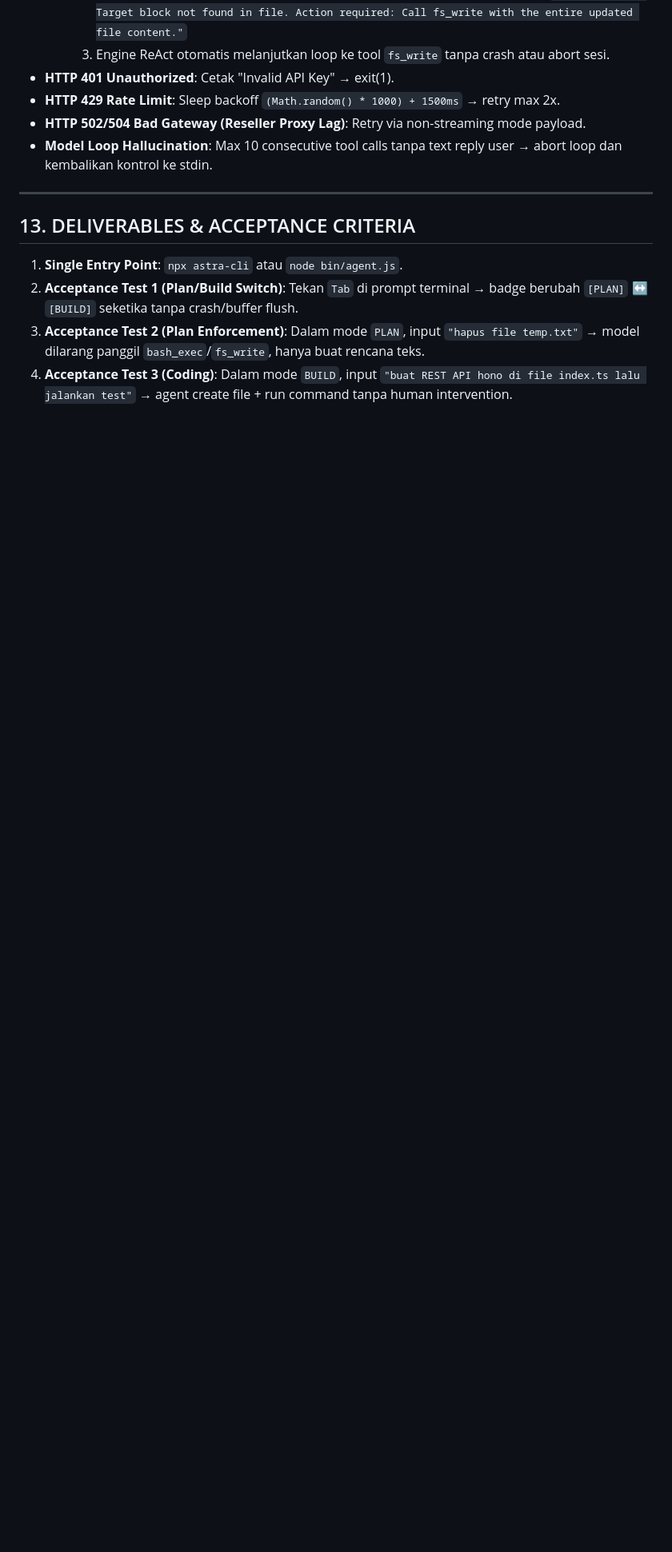
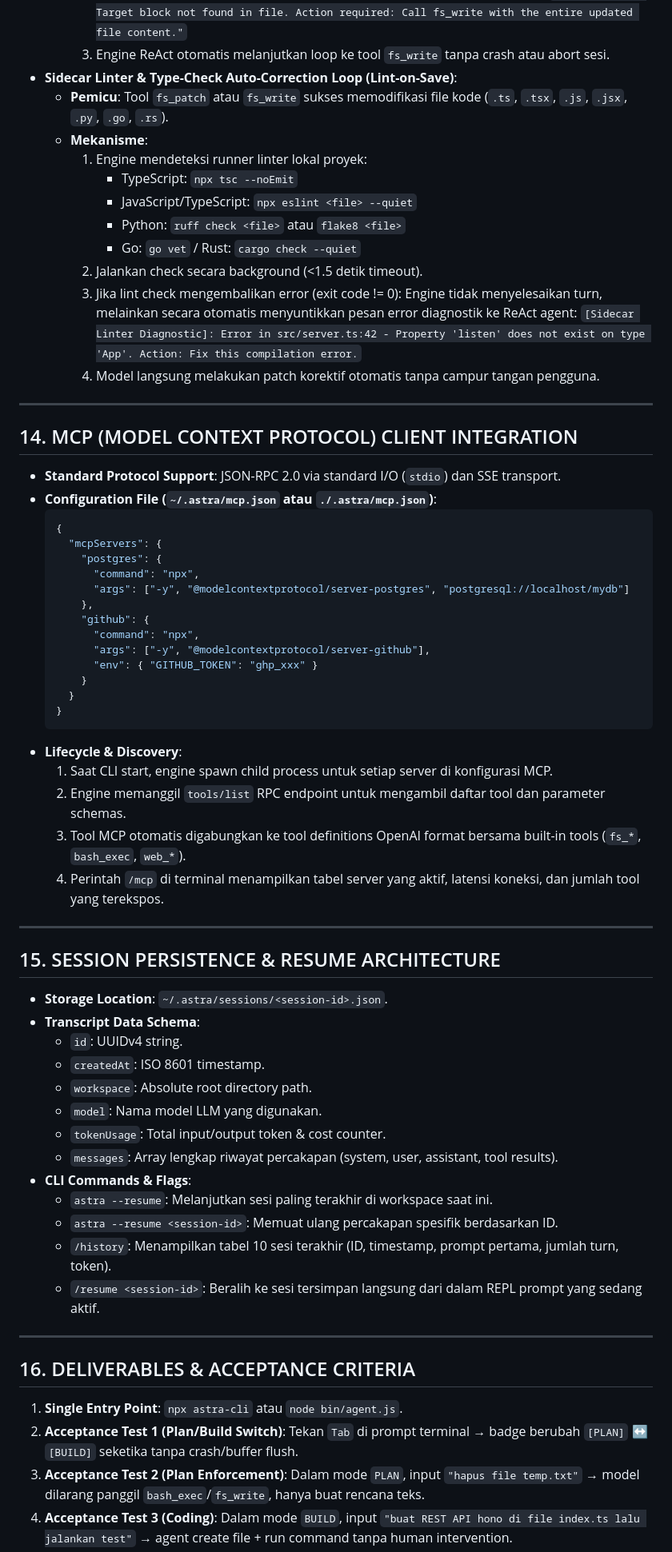
Before and after one commit to NotVann/Model-Proof, a Markdown page: PRD-ASTRA-CLI.md, the part around one of its changes. Shown at 80% size. Drawn GitHub-style; blank space fills up the shorter version.

Commit message:
docs: add MCP integration, session persistence, lint-on-save to PRD

````diff
--- a/PRD-ASTRA-CLI.md
+++ b/PRD-ASTRA-CLI.md
@@ -277,14 +283,65 @@ Terminal Markdown Render → Wait Next Stdin
     1. Lakukan normalisasi CRLF ↔ LF dan fuzzy indent matching (Tingkat 2 & 3).
     2. Jika tetap gagal, engine mengembalikan error terstruktur ke konteks model: `"Patch failed: Target block not found in file. Action required: Call fs_write with the entire updated file content."`
     3. Engine ReAct otomatis melanjutkan loop ke tool `fs_write` tanpa crash atau abort sesi.
-- **HTTP 401 Unauthorized**: Cetak "Invalid API Key" → exit(1).
-- **HTTP 429 Rate Limit**: Sleep backoff `(Math.random() * 1000) + 1500ms` → retry max 2x.
-- **HTTP 502/504 Bad Gateway (Reseller Proxy Lag)**: Retry via non-streaming mode payload.
-- **Model Loop Hallucination**: Max 10 consecutive tool calls tanpa text reply user → abort loop dan kembalikan kontrol ke stdin.
+- **Sidecar Linter & Type-Check Auto-Correction Loop (Lint-on-Save)**:
+  - **Pemicu**: Tool `fs_patch` atau `fs_write` sukses memodifikasi file kode (`.ts`, `.tsx`, `.js`, `.jsx`, `.py`, `.go`, `.rs`).
+  - **Mekanisme**:
+    1. Engine mendeteksi runner linter lokal proyek:
+       - TypeScript: `npx tsc --noEmit`
+       - JavaScript/TypeScript: `npx eslint <file> --quiet`
+       - Python: `ruff check <file>` atau `flake8 <file>`
+       - Go: `go vet` / Rust: `cargo check --quiet`
+    2. Jalankan check secara background (<1.5 detik timeout).
+    3. Jika lint check mengembalikan error (exit code != 0): Engine tidak menyelesaikan turn, melainkan secara otomatis menyuntikkan pesan error diagnostik ke ReAct agent:
+       `[Sidecar Linter Diagnostic]: Error in src/server.ts:42 - Property 'listen' does not exist on type 'App'. Action: Fix this compilation error.`
+    4. Model langsung melakukan patch korektif otomatis tanpa campur tangan pengguna.
 
 ---
 
-## 13. DELIVERABLES & ACCEPTANCE CRITERIA
+## 14. MCP (MODEL CONTEXT PROTOCOL) CLIENT INTEGRATION
+- **Standard Protocol Support**: JSON-RPC 2.0 via standard I/O (`stdio`) dan SSE transport.
+- **Configuration File (`~/.astra/mcp.json` atau `./.astra/mcp.json`)**:
+  ```json
+  {
+    "mcpServers": {
+      "postgres": {
+        "command": "npx",
+        "args": ["-y", "@modelcontextprotocol/server-postgres", "postgresql://localhost/mydb"]
+      },
+      "github": {
+        "command": "npx",
+        "args": ["-y", "@modelcontextprotocol/server-github"],
+        "env": { "GITHUB_TOKEN": "ghp_xxx" }
+      }
+    }
+  }
+  ```
+- **Lifecycle & Discovery**:
+  1. Saat CLI start, engine spawn child process untuk setiap server di konfigurasi MCP.
+  2. Engine memanggil `tools/list` RPC endpoint untuk mengambil daftar tool dan parameter schemas.
+  3. Tool MCP otomatis digabungkan ke tool definitions OpenAI format bersama built-in tools (`fs_*`, `bash_exec`, `web_*`).
+  4. Perintah `/mcp` di terminal menampilkan tabel server yang aktif, latensi koneksi, dan jumlah tool yang terekspos.
+
+---
+
+## 15. SESSION PERSISTENCE & RESUME ARCHITECTURE
+- **Storage Location**: `~/.astra/sessions/<session-id>.json`.
+- **Transcript Data Schema**:
+  - `id`: UUIDv4 string.
+  - `createdAt`: ISO 8601 timestamp.
+  - `workspace`: Absolute root directory path.
+  - `model`: Nama model LLM yang digunakan.
+  - `tokenUsage`: Total input/output token & cost counter.
+  - `messages`: Array lengkap riwayat percakapan (system, user, assistant, tool results).
+- **CLI Commands & Flags**:
+  - `astra --resume`: Melanjutkan sesi paling terakhir di workspace saat ini.
+  - `astra --resume <session-id>`: Memuat ulang percakapan spesifik berdasarkan ID.
+  - `/history`: Menampilkan tabel 10 sesi terakhir (ID, timestamp, prompt pertama, jumlah turn, token).
+  - `/resume <session-id>`: Beralih ke sesi tersimpan langsung dari dalam REPL prompt yang sedang aktif.
+
+---
+
+## 16. DELIVERABLES & ACCEPTANCE CRITERIA
 1. **Single Entry Point**: `npx astra-cli` atau `node bin/agent.js`.
 2. **Acceptance Test 1 (Plan/Build Switch)**: Tekan `Tab` di prompt terminal → badge berubah `[PLAN]` ↔ `[BUILD]` seketika tanpa crash/buffer flush.
 3. **Acceptance Test 2 (Plan Enforcement)**: Dalam mode `PLAN`, input `"hapus file temp.txt"` → model dilarang panggil `bash_exec`/`fs_write`, hanya buat rencana teks.
````
Also changed, not shown: other parts of PRD-ASTRA-CLI.md (+9 -0 lines).
